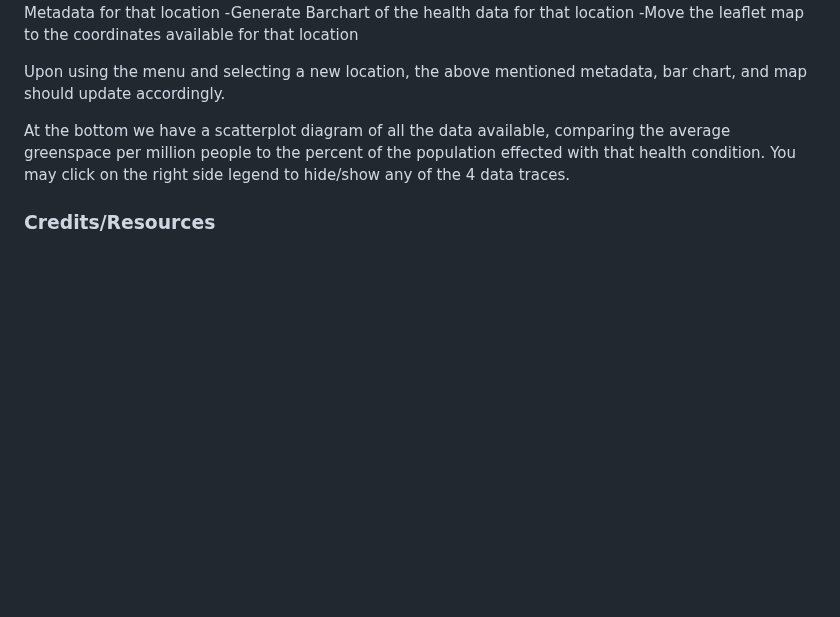
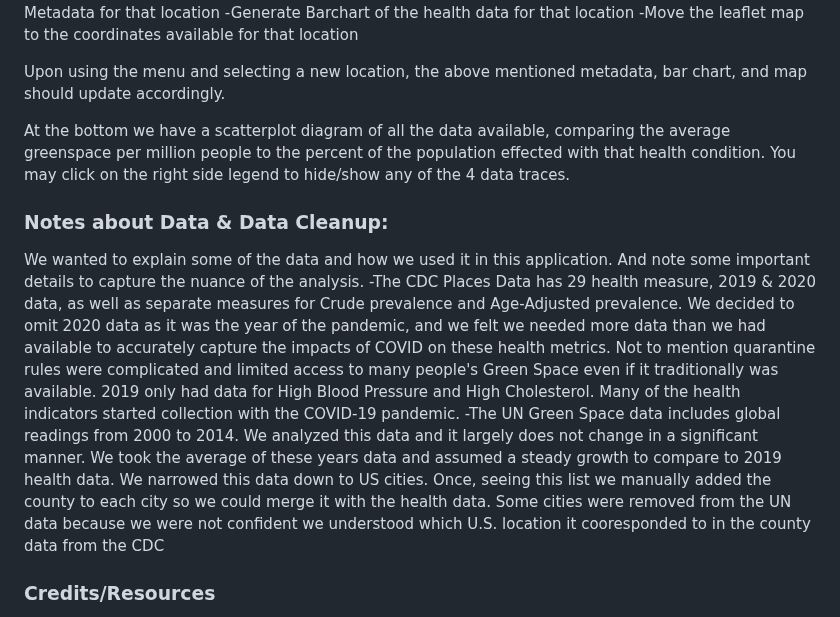
Before and after one commit to codyallison/Project3-Greenspace-Health, a Markdown page: README.md, the part around the change. Drawn GitHub-style; blank space fills up the shorter version.

```diff
--- a/README.md
+++ b/README.md
@@ -24,6 +24,11 @@ Upon using the menu and selecting a new location, the above mentioned metadata,
 
 At the bottom we have a scatterplot diagram of all the data available, comparing the average greenspace per million people to the percent of the population effected with that health condition. You may click on the right side legend to hide/show any of the 4 data traces.
 
+### Notes about Data & Data Cleanup:
+We wanted to explain some of the data and how we used it in this application. And note some important details to capture the nuance of the analysis.
+-The CDC Places Data has 29 health measure, 2019 & 2020 data, as well as separate measures for Crude prevalence and Age-Adjusted prevalence. We decided to omit 2020 data as it was the year of the pandemic, and we felt we needed more data than we had available to accurately capture the impacts of COVID on these health metrics. Not to mention quarantine rules were complicated and limited access to many people's Green Space even if it traditionally was available. 2019 only had data for High Blood Pressure and High Cholesterol. Many of the health indicators started collection with the COVID-19 pandemic.
+-The UN Green Space data includes global readings from 2000 to 2014. We analyzed this data and it largely does not change in a significant manner. We took the average of these years data and assumed a steady growth to compare to 2019 health data. We narrowed this data down to US cities. Once, seeing this list we manually added the county to each city so we could merge it with the health data. Some cities were removed from the UN data because we were not confident we understood which U.S. location it cooresponded to in the county data from the CDC
+
 ### Credits/Resources
 Health data was obtained from the CDC Places initiative:
 https://chronicdata.cdc.gov/500-Cities-Places/PLACES-Local-Data-for-Better-Health-County-Data-20/swc5-untb/explore/query/SELECT%0A%20%20%60year%60%2C%0A%20%20%60stateabbr%60%2C%0A%20%20%60statedesc%60%2C%0A%20%20%60locationname%60%2C%0A%20%20%60datasource%60%2C%0A%20%20%60category%60%2C%0A%20%20%60measure%60%2C%0A%20%20%60data_value_unit%60%2C%0A%20%20%60data_value_type%60%2C%0A%20%20%60data_value%60%2C%0A%20%20%60data_value_footnote_symbol%60%2C%0A%20%20%60data_value_footnote%60%2C%0A%20%20%60low_confidence_limit%60%2C%0A%20%20%60high_confidence_limit%60%2C%0A%20%20%60totalpopulation%60%2C%0A%20%20%60locationid%60%2C%0A%20%20%60categoryid%60%2C%0A%20%20%60measureid%60%2C%0A%20%20%60datavaluetypeid%60%2C%0A%20%20%60short_question_text%60%2C%0A%20%20%60geolocation%60%2C%0A%20%20%60%3A%40computed_region_bxsw_vy29%60%2C%0A%20%20%60%3A%40computed_region_he4y_prf8%60%0AORDER%20BY%20%60statedesc%60%20DESC%20NULL%20FIRST/page/filter
```
